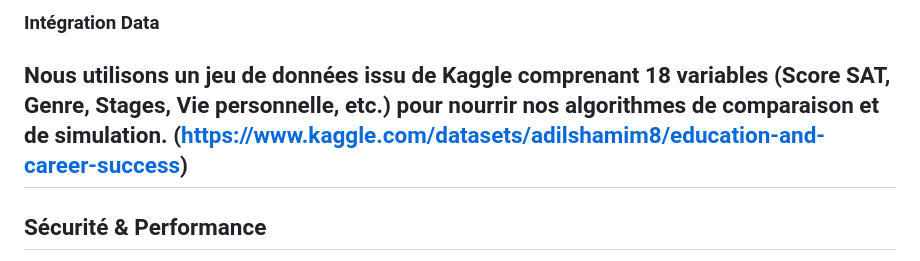
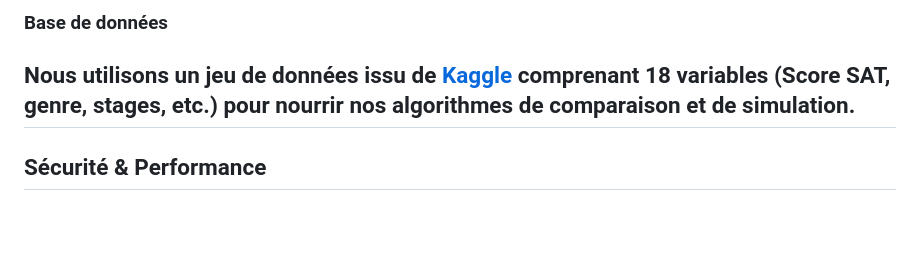
Before and after one commit to Nina253/Orga, a Markdown page: README.md, the part around one of its changes. GitHub-like rendering; blank space fills up the shorter version.

Commit message:
Revise data integration and update MCD image link
Updated the data integration section and image link in README.

```diff
--- a/README.md
+++ b/README.md
@@ -62,7 +62,7 @@ Nous avons itéré sur notre modèle de données pour garantir fluidité et séc
 
-### Intégration Data
-Nous utilisons un jeu de données issu de **Kaggle** comprenant 18 variables (Score SAT, Genre, Stages, Vie personnelle, etc.) pour nourrir nos algorithmes de comparaison et de simulation.
-(https://www.kaggle.com/datasets/adilshamim8/education-and-career-success)
+### Base de données
+
+Nous utilisons un jeu de données issu de [Kaggle](https://www.kaggle.com/datasets/adilshamim8/education-and-career-success) comprenant 18 variables (Score SAT, genre, stages, etc.) pour nourrir nos algorithmes de comparaison et de simulation.
 ---
 
 ## Sécurité & Performance
```
Also changed, not shown: other parts of README.md (+1 -1 lines).
